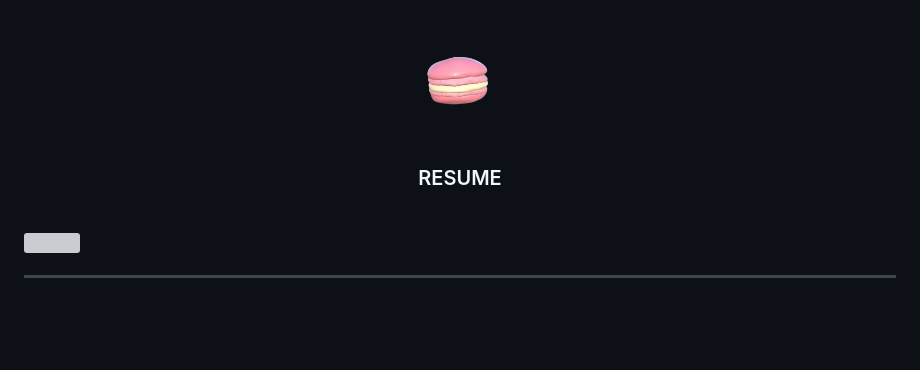
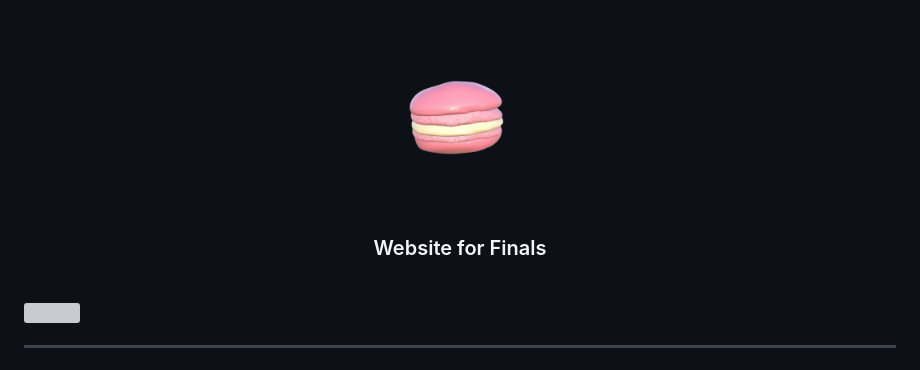
Before and after one commit to izgwein/WD-Finals, a Markdown page: readme.md, the part around the change. Rendered like a GitHub page; blank space fills up the shorter version; grey boxes are pictures that could not be loaded.

Commit message:
docs(README): updated title

```diff
--- a/readme.md
+++ b/readme.md
@@ -6,10 +6,10 @@
 <div align="center">
   <a href="https://github.com/izgwein/">
   <!-- TODO: If you want to add logo or banner you can add it here -->
-    <img src="./assets/img/macaron.png" alt="macaron" width="130" height="130">
+    <img src="./assets/img/macaron.png" alt="macaron" width="200" height="200">
   </a>
 <!-- TODO: Change Title to the name of the title of your Project -->
-  <h3 align="center">RESUME</h3>
+  <h3 align="center">Website for Finals</h3>
 </div>
 <!-- TODO: Make a short description -->
 
```
